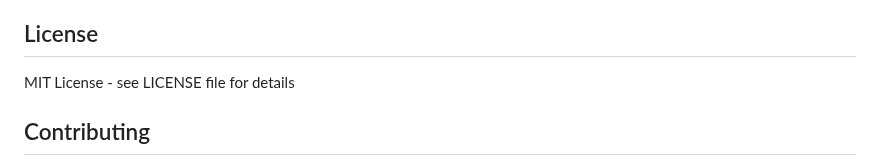
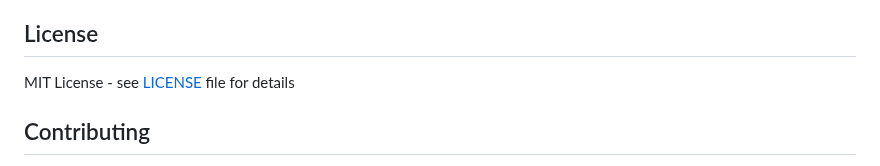
Before and after one commit to farggus/openvpn-monitor, a Markdown page: README.md, the part around the change. Drawn GitHub-style.

```diff
--- a/README.md
+++ b/README.md
@@ -705,7 +705,7 @@ Docker Compose includes `restart: unless-stopped` policy:
 
 ## License
 
-MIT License - see LICENSE file for details
+MIT License - see [LICENSE](LICENSE) file for details
 
 ## Contributing
 
```
